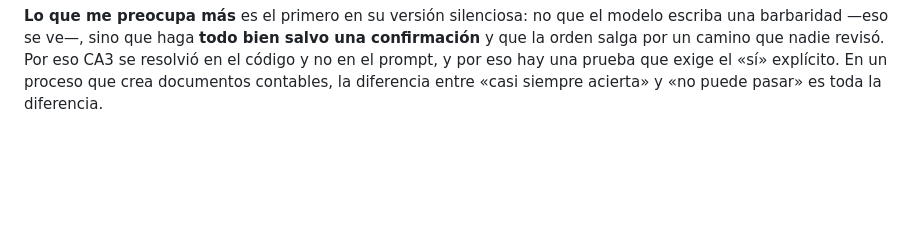
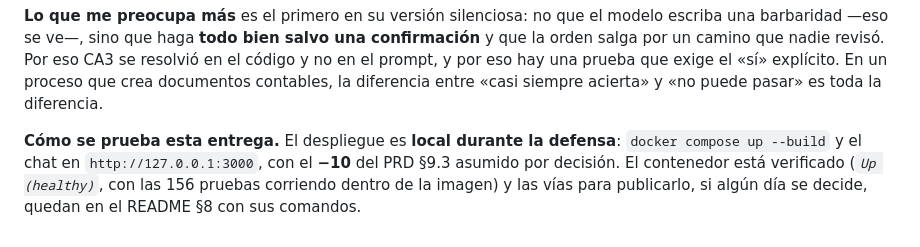
Before and after one commit to oscarkof/periferia-reto-03, a Markdown page: SOLUCION.md, the part around the change. Drawn GitHub-style; blank space fills up the shorter version.

```diff
--- a/SOLUCION.md
+++ b/SOLUCION.md
@@ -530,3 +530,8 @@ esconderse.
 revisó. Por eso CA3 se resolvió en el código y no en el prompt, y por eso hay una prueba que exige el «sí»
 explícito. En un proceso que crea documentos contables, la diferencia entre «casi siempre acierta» y «no
 puede pasar» es toda la diferencia.
+
+**Cómo se prueba esta entrega.** El despliegue es **local durante la defensa**: `docker compose up --build` y
+el chat en `http://127.0.0.1:3000`, con el **−10** del PRD §9.3 asumido por decisión. El contenedor está
+verificado (*`Up (healthy)`*, con las 156 pruebas corriendo dentro de la imagen) y las vías para publicarlo,
+si algún día se decide, quedan en el README §8 con sus comandos.
```
Also changed, not shown: README.md (+12 -23 lines), solucion/docs/repo-setup.md (+46 -0 lines).
